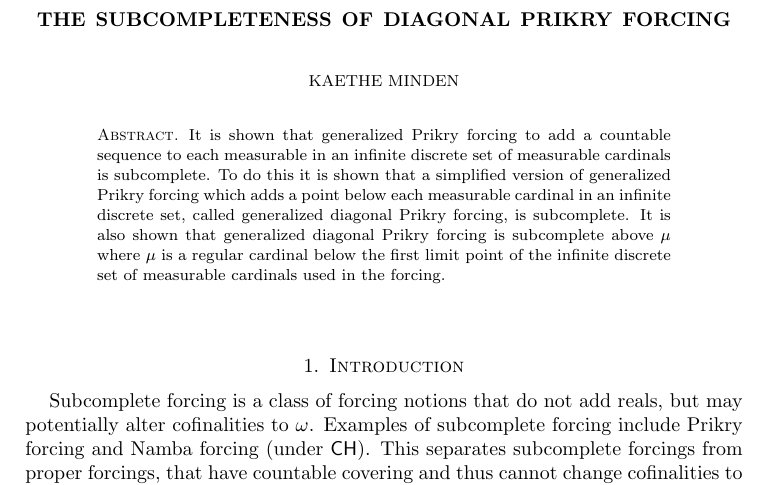
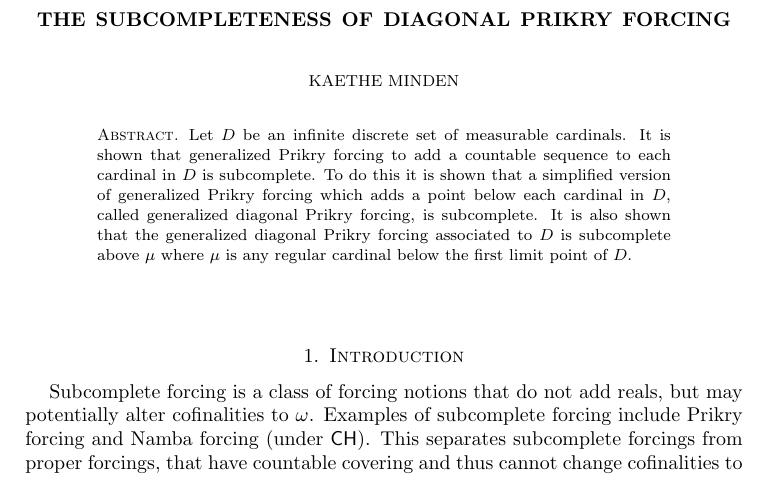
Before and after one commit to kminden/DiagonalPrikry, a LaTeX paper (DiagonalPrikry.tex): part of page 1 of 21, cut so that both start at the same text. Compiled offline with pdfLaTeX.

Commit message:
Changed abstract, ignored pdf

```diff
--- a/DiagonalPrikry.tex
+++ b/DiagonalPrikry.tex
@@ -139,7 +139,7 @@
 \date{}
 
 \begin{abstract}
-It is shown that generalized Prikry forcing to add a countable sequence to each measurable in an infinite discrete set of measurable cardinals is subcomplete. To do this it is shown that a simplified version of generalized Prikry forcing which adds a point below each measurable cardinal in an infinite discrete set, called generalized diagonal Prikry forcing, is subcomplete. It is also shown that generalized diagonal Prikry forcing is subcomplete above $\mu$ where $\mu$ is a regular cardinal below the first limit point of the infinite discrete set of measurable cardinals used in the forcing.
+Let \(D\) be an infinite discrete set of measurable cardinals. It is shown that generalized Prikry forcing to add a countable sequence to each cardinal in \(D\) is subcomplete. To do this it is shown that a simplified version of generalized Prikry forcing which adds a point below each cardinal in \(D\), called generalized diagonal Prikry forcing, is subcomplete. It is also shown that the generalized diagonal Prikry forcing associated to \(D\) is subcomplete above $\mu$ where $\mu$ is any regular cardinal below the first limit point of \(D\).
 \end{abstract}
 \maketitle
 
```
Also changed, not shown: DiagonalPrikry.pdf (deleted), 1 other file.
